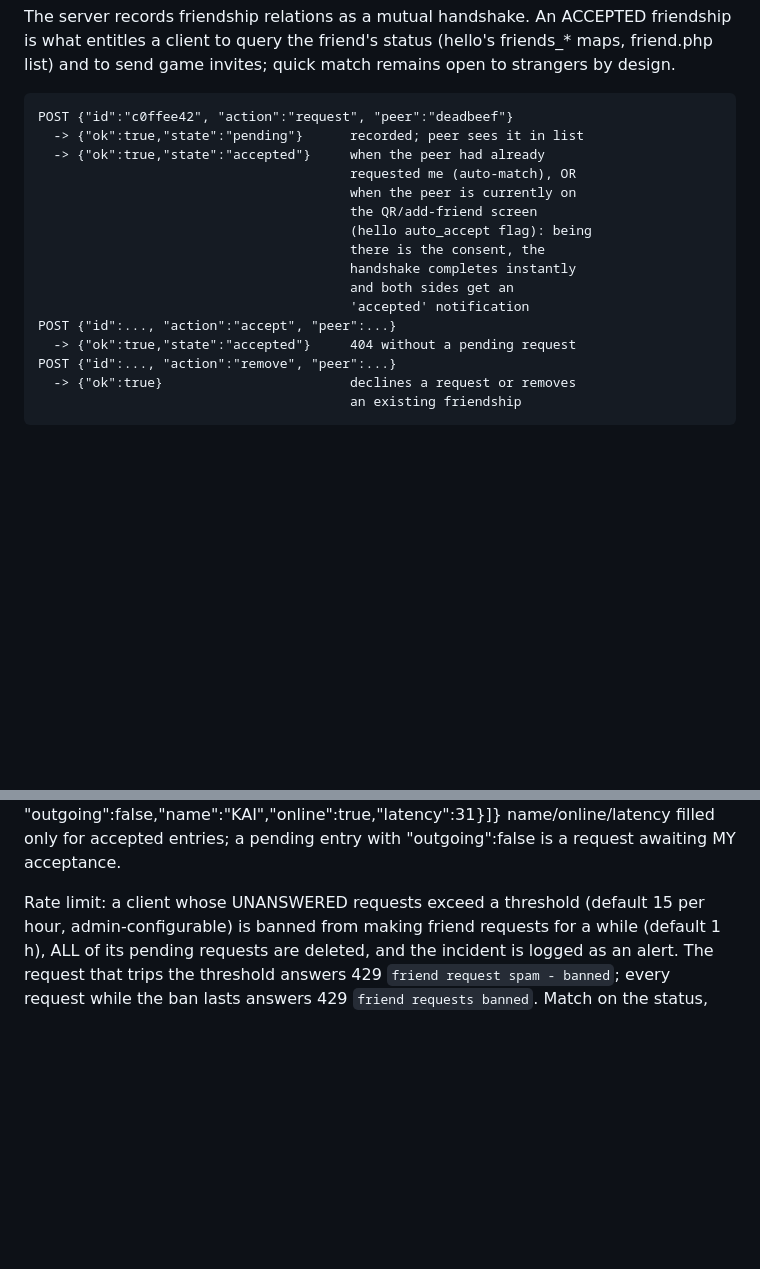
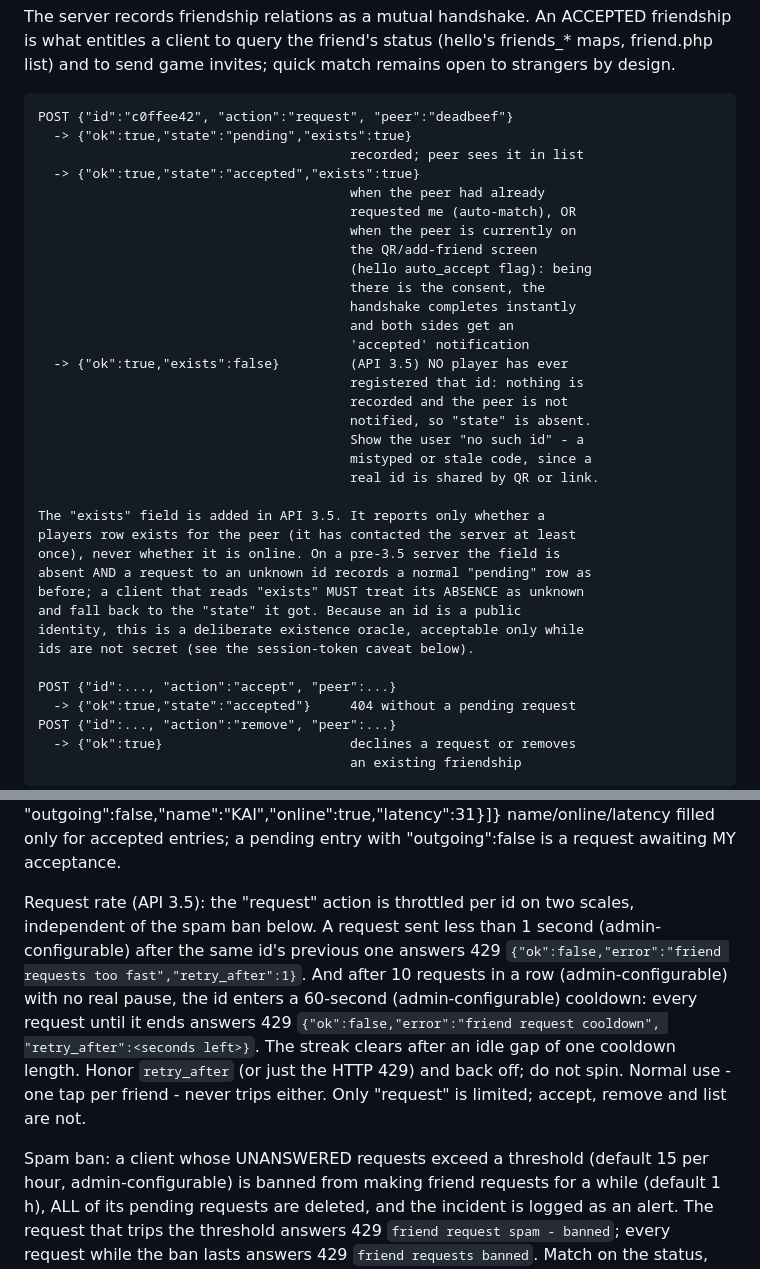
Before and after one commit to poeggi/FOK-server, a Markdown page: docs/API.md, 2 parts joined by grey strips. Rendered like a GitHub page; blank space fills up the shorter version.

Commit message:
Document friend-request existence feedback and request rate limits
Contract-first for the FOK-snake client, ahead of the server change:

- friend.php "request" gains an "exists" field. An unknown peer id now
  returns {"ok":true,"exists":false} with no "state" (nothing recorded,
  peer not notified), so a mistyped/stale id is caught; a known id keeps
  its response plus "exists":true. Documented as an existence oracle,
  acceptable only while ids are public. Added in API 3.5; pre-3.5 servers
  omit the field and still record a pending row for an unknown id, so
  clients treat an absent "exists" as unknown.
- friend.php "request" rate limit: at most one per second, and a cooldown
  after a burst of ten, both answering 429 with retry_after. Independent
  of the existing unanswered-request spam ban.

Rolls out as server 1.0.5 / API 3.5 (additive). Server implementation
follows in the next commit.

```diff
--- a/docs/API.md
+++ b/docs/API.md
@@ -610,8 +610,10 @@ status (hello's friends_* maps, friend.php list) and to send game
 invites; quick match remains open to strangers by design.
 
     POST {"id":"c0ffee42", "action":"request", "peer":"deadbeef"}
-      -> {"ok":true,"state":"pending"}      recorded; peer sees it in list
-      -> {"ok":true,"state":"accepted"}     when the peer had already
+      -> {"ok":true,"state":"pending","exists":true}
+                                            recorded; peer sees it in list
+      -> {"ok":true,"state":"accepted","exists":true}
+                                            when the peer had already
                                             requested me (auto-match), OR
                                             when the peer is currently on
                                             the QR/add-friend screen
@@ -620,6 +622,23 @@ invites; quick match remains open to strangers by design.
                                             handshake completes instantly
                                             and both sides get an
                                             'accepted' notification
+      -> {"ok":true,"exists":false}         (API 3.5) NO player has ever
+                                            registered that id: nothing is
+                                            recorded and the peer is not
+                                            notified, so "state" is absent.
+                                            Show the user "no such id" - a
+                                            mistyped or stale code, since a
+                                            real id is shared by QR or link.
+
+    The "exists" field is added in API 3.5. It reports only whether a
+    players row exists for the peer (it has contacted the server at least
+    once), never whether it is online. On a pre-3.5 server the field is
+    absent AND a request to an unknown id records a normal "pending" row as
+    before; a client that reads "exists" MUST treat its ABSENCE as unknown
+    and fall back to the "state" it got. Because an id is a public
+    identity, this is a deliberate existence oracle, acceptable only while
+    ids are not secret (see the session-token caveat below).
+
     POST {"id":..., "action":"accept", "peer":...}
       -> {"ok":true,"state":"accepted"}     404 without a pending request
     POST {"id":..., "action":"remove", "peer":...}
@@ -645,7 +664,19 @@ list is authoritative. Scores remain as history.
           pending entry with "outgoing":false is a request awaiting MY
           acceptance.
 
-Rate limit: a client whose UNANSWERED requests exceed a threshold
+Request rate (API 3.5): the "request" action is throttled per id on two
+scales, independent of the spam ban below. A request sent less than 1
+second (admin-configurable) after the same id's previous one answers 429
+`{"ok":false,"error":"friend requests too fast","retry_after":1}`. And
+after 10 requests in a row (admin-configurable) with no real pause, the id
+enters a 60-second (admin-configurable) cooldown: every request until it
+ends answers 429 `{"ok":false,"error":"friend request cooldown",
+"retry_after":<seconds left>}`. The streak clears after an idle gap of one
+cooldown length. Honor `retry_after` (or just the HTTP 429) and back off;
+do not spin. Normal use - one tap per friend - never trips either. Only
+"request" is limited; accept, remove and list are not.
+
+Spam ban: a client whose UNANSWERED requests exceed a threshold
 (default 15 per hour, admin-configurable) is banned from making friend
 requests for a while (default 1 h), ALL of its pending requests are
 deleted, and the incident is logged as an alert. The request that trips
```
Also changed, not shown: README.md (+9 -5 lines).
